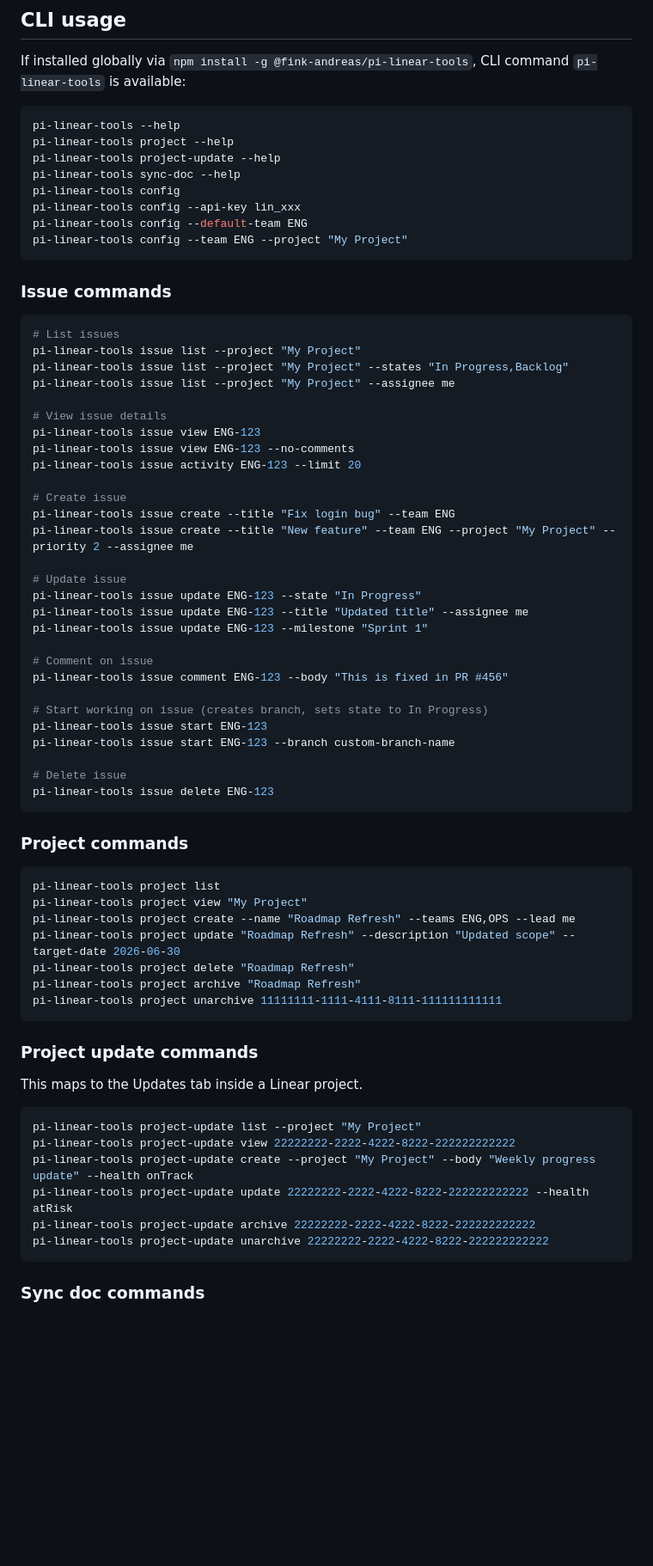
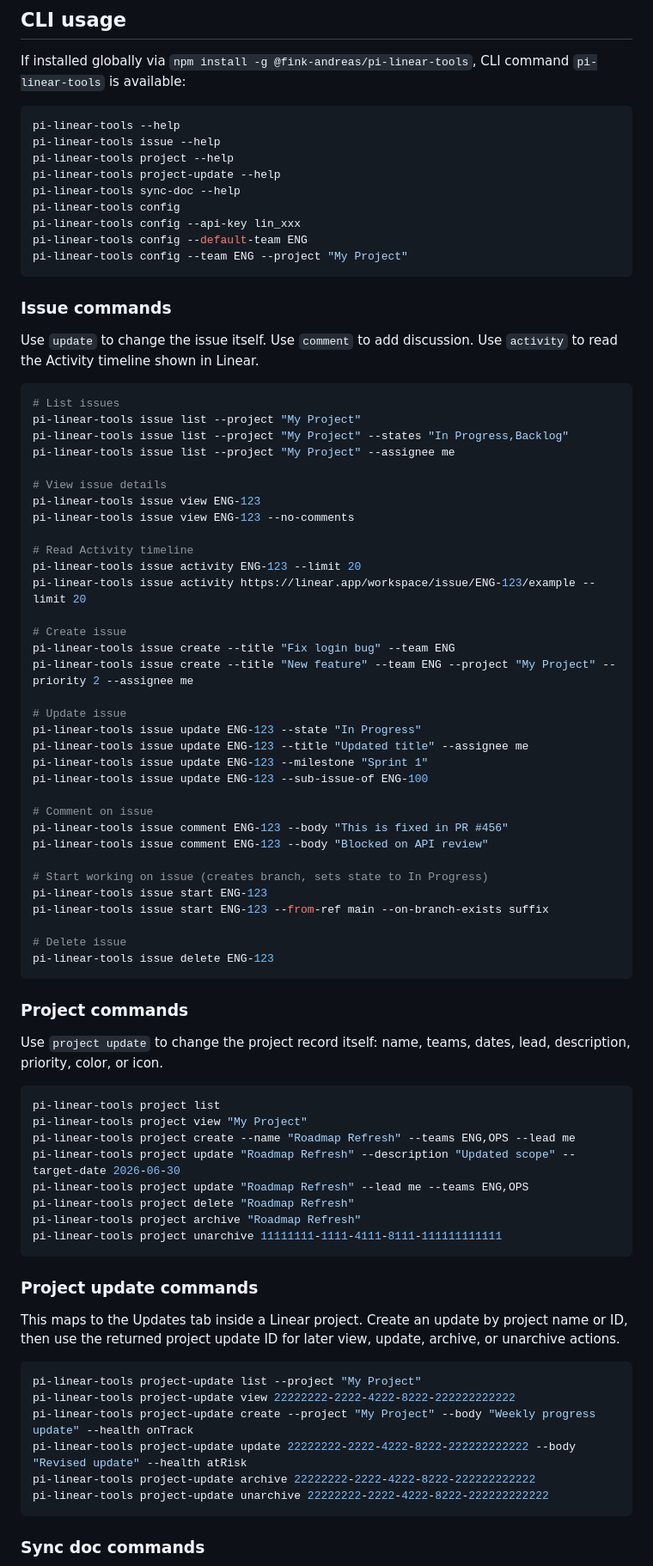
Before and after one commit to fink-andreas/pi-linear-tools, a Markdown page: README.md, the part around one of its changes. Shown at 86% size. GitHub-like rendering; blank space fills up the shorter version.

Commit message:
Update README with issue activity and project-update guidance

````diff
--- a/README.md
+++ b/README.md
@@ -71,6 +73,7 @@
 
 ```bash
 pi-linear-tools --help
+pi-linear-tools issue --help
 pi-linear-tools project --help
 pi-linear-tools project-update --help
 pi-linear-tools sync-doc --help
@@ -82,6 +85,8 @@ pi-linear-tools config --team ENG --project "My Project"
 
 ### Issue commands
 
+Use `update` to change the issue itself. Use `comment` to add discussion. Use `activity` to read the Activity timeline shown in Linear.
+
 ```bash
 # List issues
 pi-linear-tools issue list --project "My Project"
@@ -91,7 +96,10 @@ pi-linear-tools issue list --project "My Project" --assignee me
 # View issue details
 pi-linear-tools issue view ENG-123
 pi-linear-tools issue view ENG-123 --no-comments
+
+# Read Activity timeline
 pi-linear-tools issue activity ENG-123 --limit 20
+pi-linear-tools issue activity https://linear.app/workspace/issue/ENG-123/example --limit 20
 
 # Create issue
 pi-linear-tools issue create --title "Fix login bug" --team ENG
@@ -101,13 +109,15 @@ pi-linear-tools issue create --title "New feature" --team ENG --project "My Proj
 pi-linear-tools issue update ENG-123 --state "In Progress"
 pi-linear-tools issue update ENG-123 --title "Updated title" --assignee me
 pi-linear-tools issue update ENG-123 --milestone "Sprint 1"
+pi-linear-tools issue update ENG-123 --sub-issue-of ENG-100
 
 # Comment on issue
 pi-linear-tools issue comment ENG-123 --body "This is fixed in PR #456"
+pi-linear-tools issue comment ENG-123 --body "Blocked on API review"
 
 # Start working on issue (creates branch, sets state to In Progress)
 pi-linear-tools issue start ENG-123
-pi-linear-tools issue start ENG-123 --branch custom-branch-name
+pi-linear-tools issue start ENG-123 --from-ref main --on-branch-exists suffix
 
 # Delete issue
 pi-linear-tools issue delete ENG-123
@@ -115,11 +125,14 @@ pi-linear-tools issue delete ENG-123
 
 ### Project commands
 
+Use `project update` to change the project record itself: name, teams, dates, lead, description, priority, color, or icon.
+
 ```bash
 pi-linear-tools project list
 pi-linear-tools project view "My Project"
 pi-linear-tools project create --name "Roadmap Refresh" --teams ENG,OPS --lead me
 pi-linear-tools project update "Roadmap Refresh" --description "Updated scope" --target-date 2026-06-30
+pi-linear-tools project update "Roadmap Refresh" --lead me --teams ENG,OPS
 pi-linear-tools project delete "Roadmap Refresh"
 pi-linear-tools project archive "Roadmap Refresh"
 pi-linear-tools project unarchive 11111111-1111-4111-8111-111111111111
@@ -127,13 +140,13 @@ pi-linear-tools project unarchive 11111111-1111-4111-8111-111111111111
 
 ### Project update commands
 
-This maps to the Updates tab inside a Linear project.
+This maps to the Updates tab inside a Linear project. Create an update by project name or ID, then use the returned project update ID for later view, update, archive, or unarchive actions.
 
 ```bash
 pi-linear-tools project-update list --project "My Project"
 pi-linear-tools project-update view 22222222-2222-4222-8222-222222222222
 pi-linear-tools project-update create --project "My Project" --body "Weekly progress update" --health onTrack
-pi-linear-tools project-update update 22222222-2222-4222-8222-222222222222 --health atRisk
+pi-linear-tools project-update update 22222222-2222-4222-8222-222222222222 --body "Revised update" --health atRisk
 pi-linear-tools project-update archive 22222222-2222-4222-8222-222222222222
 pi-linear-tools project-update unarchive 22222222-2222-4222-8222-222222222222
 ```
````
Also changed, not shown: other parts of README.md (+3 -1 lines).
